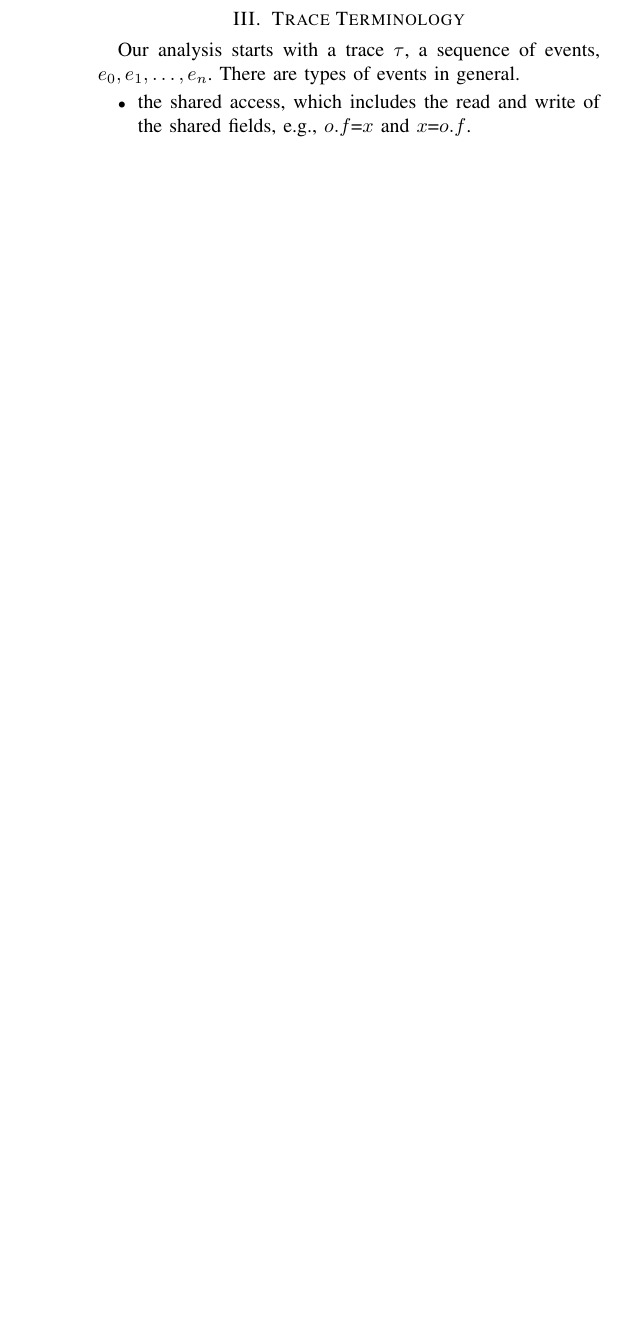
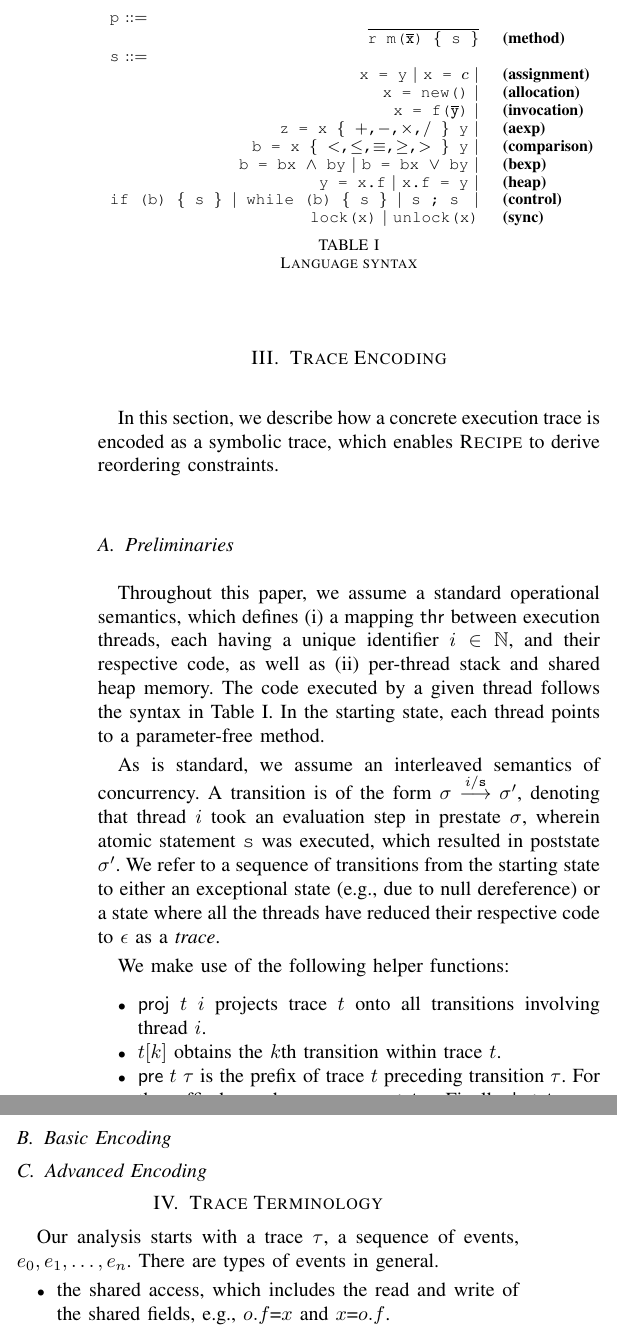
Before and after one commit to omertripp/predictive, a LaTeX paper (paper.tex, which reads trace.tex): part of one column of page 3 of 7 before the commit and two parts of the columns of page 3 of 7 after it, the two joined at a grey line, cut at the place of the change, the shorter picture padded with empty space. Compiled offline with pdfLaTeX.

Commit message:
new stuff

```diff
--- /dev/null
+++ b/trace.tex
@@ -0,0 +1,48 @@
+\section{Trace Encoding}
+
+In this section, we describe how a concrete execution trace is encoded as a symbolic trace, which enables \tool\ to
+derive reordering constraints.
+
+\subsection{Preliminaries}
+
+Throughout this paper, we assume a standard operational semantics, which defines (i) a mapping ${\sf thr}$ between
+execution threads, each having a unique identifier $i \in \mathbb{N}$, and their respective code, as well as (ii) per-thread stack and shared heap memory. The code executed by a given thread follows the syntax in Table \ref{Ta:syntax}. In the starting state, each thread points to a parameter-free method.
+
+As is standard, we assume an interleaved semantics of concurrency. A transition is of the form
+$\sigma \stackrel{i / {\tt s}}{\longrightarrow} \sigma'$, denoting that thread $i$ took an evaluation step
+in prestate $\sigma$, wherein atomic
+statement {\tt s} was executed, which resulted in poststate $\sigma'$. We refer to a sequence of transitions from
+the starting state to either an exceptional state (e.g., due to null dereference) or a state where all the threads have
+reduced their respective code to $\epsilon$ as a \emph{trace}.
+
+\begin{table}
+	\begin{center}
+	\begin{tabular}{rl}
+						\multicolumn{1}{l}{{\tt p} $::=$} & \\
+					    $\overline{\texttt{r m($\overline{{\tt x}}$) \{ s \}}}$ & {\bf (method)} \\
+						\multicolumn{1}{l}{{\tt s} $::=$} & \\
+						{\tt x = y}\ $|$\ {\tt x = $c$} $|$\ & {\bf (assignment)} \\
+						{\tt x = new()} $|$\ & {\bf (allocation)} \\
+						{\tt x = f($\overline{{\tt y}}$)} $|$\ & {\bf (invocation)} \\
+						{\tt z = x \{ $+$,$-$,$\times$,$/$ \} y}\ $|$\ & {\bf (aexp)} \\
+						{\tt b = x \{ $<$,$\leq$,$\equiv$,$\geq$,$>$ \} y}\ $|$\ & {\bf (comparison)} \\
+						{\tt b = bx $\wedge$ by}\ $|$\ {\tt b = bx $\vee$ by} $|$\ & {\bf (bexp)} \\
+						{\tt y = x.f} $|$\ {\tt x.f = y}\ $|$\ & {\bf (heap)} \\
+						{\tt if (b) \{ s \} $|$\ {\tt while (b) \{  s \}} $|$\ {\tt s ; s }} $|$\ & {\bf (control)} \\
+						{\tt lock(x)}\ $|$\ {\tt unlock(x)} & {\bf (sync)}
+	\end{tabular}
+	\end{center}
+	\caption{\label{Ta:syntax}Language syntax}
+\end{table}
+
+We make use of the following helper functions:
+\begin{itemize}
+	\item ${\sf proj}\ t\ i$ projects trace $t$ onto all transitions involving thread $i$.
+	\item $t[k]$ obtains the $k$th transition within trace $t$.
+	\item ${\sf pre}\ t\ \tau$ is the prefix of trace $t$ preceding transition $\tau$. For the suffix beyond $\tau$, we
+	use ${\sf post}\ t\ \tau$. Finally, ${\sf bet}\ t\ \tau_1\ \tau_2$ returns the transitions delimited by $\tau_1$ and $\tau_2$.
+\end{itemize}
+
+\subsection{Basic Encoding}
+
+\subsection{Advanced Encoding}
```
Also changed, not shown: paper.tex (+2 -1 lines).
